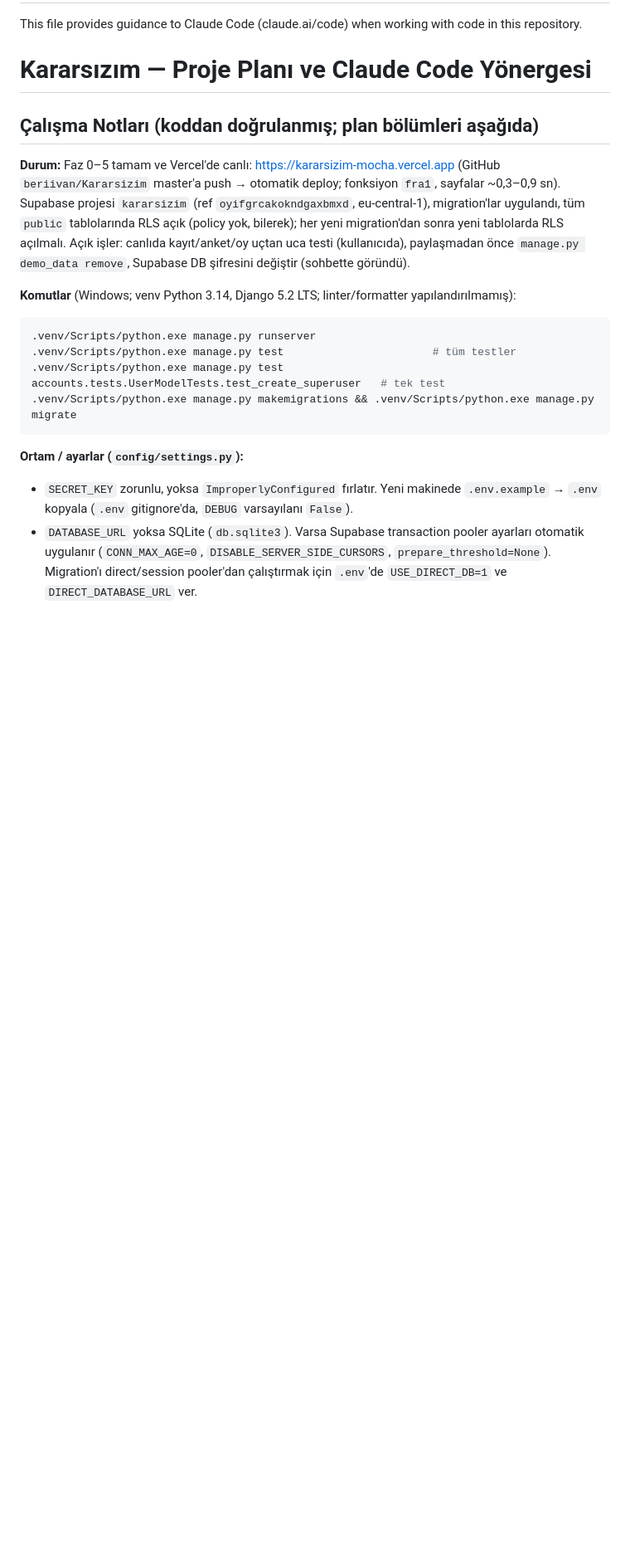
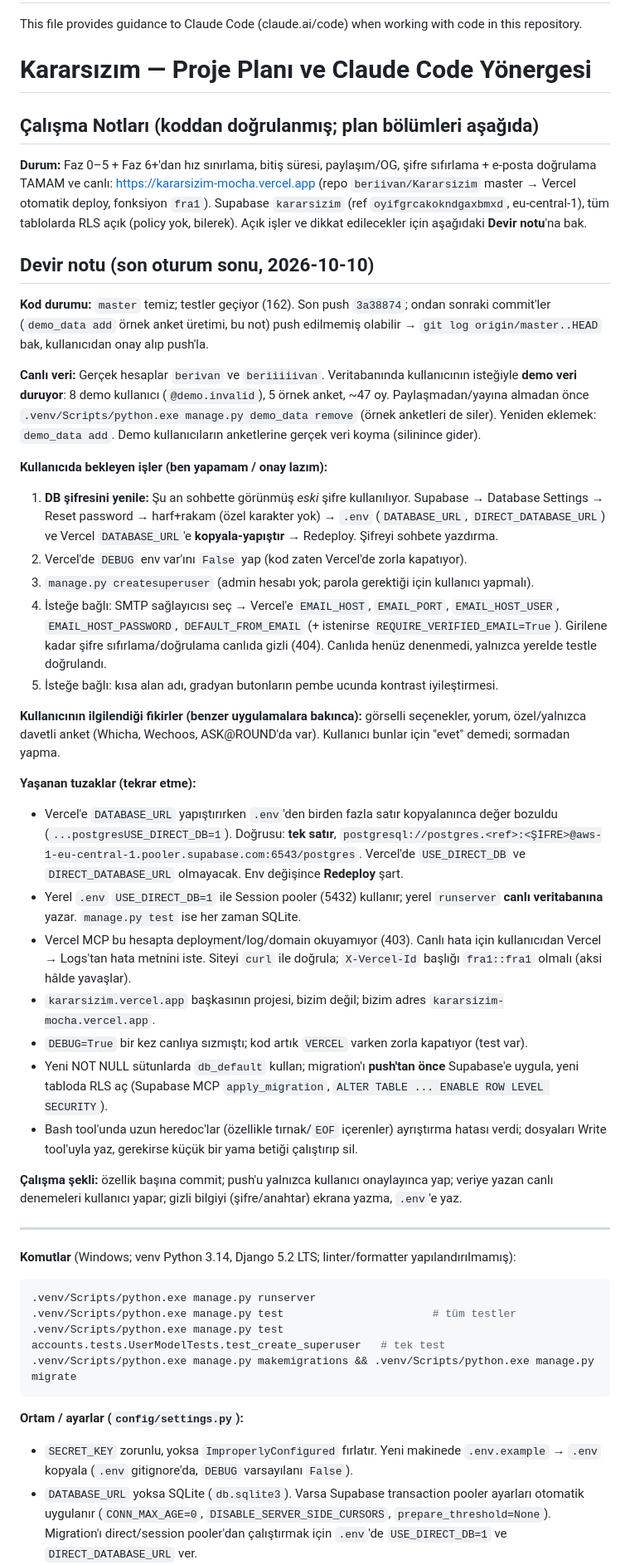
Before and after one commit to beriivan/Kararsizim, a Markdown page: CLAUDE.md, the part around the change. Shown at 83% size. GitHub-like rendering; blank space fills up the shorter version.

Commit message:
CLAUDE.md: devir notu (açık işler, canlı veri durumu, yaşanan tuzaklar)
Co-Authored-By: Claude Sonnet 5.5 <noreply@anthropic.com>

````diff
--- a/CLAUDE.md
+++ b/CLAUDE.md
@@ -6,7 +6,52 @@ This file provides guidance to Claude Code (claude.ai/code) when working with co
 
 ## Çalışma Notları (koddan doğrulanmış; plan bölümleri aşağıda)
 
-**Durum:** Faz 0–5 tamam ve Vercel'de canlı: https://kararsizim-mocha.vercel.app (GitHub `beriivan/Kararsizim` master'a push → otomatik deploy; fonksiyon `fra1`, sayfalar ~0,3–0,9 sn). Supabase projesi `kararsizim` (ref `oyifgrcakokndgaxbmxd`, eu-central-1), migration'lar uygulandı, tüm `public` tablolarında RLS açık (policy yok, bilerek); her yeni migration'dan sonra yeni tablolarda RLS açılmalı. Açık işler: canlıda kayıt/anket/oy uçtan uca testi (kullanıcıda), paylaşmadan önce `manage.py demo_data remove`, Supabase DB şifresini değiştir (sohbette göründü).
+**Durum:** Faz 0–5 + Faz 6+'dan hız sınırlama, bitiş süresi, paylaşım/OG, şifre sıfırlama + e-posta doğrulama TAMAM ve canlı: https://kararsizim-mocha.vercel.app (repo `beriivan/Kararsizim` master → Vercel otomatik deploy, fonksiyon `fra1`). Supabase `kararsizim` (ref `oyifgrcakokndgaxbmxd`, eu-central-1), tüm tablolarda RLS açık (policy yok, bilerek). Açık işler ve dikkat edilecekler için aşağıdaki **Devir notu**'na bak.
+
+## Devir notu (son oturum sonu, 2026-10-10)
+
+**Kod durumu:** `master` temiz; testler geçiyor (162). Son push `3a38874`; ondan sonraki commit'ler
+(`demo_data add` örnek anket üretimi, bu not) push edilmemiş olabilir → `git log origin/master..HEAD` bak, kullanıcıdan
+onay alıp push'la.
+
+**Canlı veri:** Gerçek hesaplar `berivan` ve `beriiiiivan`. Veritabanında kullanıcının isteğiyle **demo veri duruyor**:
+8 demo kullanıcı (`@demo.invalid`), 5 örnek anket, ~47 oy. Paylaşmadan/yayına almadan önce
+`.venv/Scripts/python.exe manage.py demo_data remove` (örnek anketleri de siler). Yeniden eklemek: `demo_data add`.
+Demo kullanıcıların anketlerine gerçek veri koyma (silinince gider).
+
+**Kullanıcıda bekleyen işler (ben yapamam / onay lazım):**
+1. **DB şifresini yenile:** Şu an sohbette görünmüş *eski* şifre kullanılıyor. Supabase → Database Settings →
+   Reset password → harf+rakam (özel karakter yok) → `.env` (`DATABASE_URL`, `DIRECT_DATABASE_URL`) ve Vercel
+   `DATABASE_URL`'e **kopyala-yapıştır** → Redeploy. Şifreyi sohbete yazdırma.
+2. Vercel'de `DEBUG` env var'ını `False` yap (kod zaten Vercel'de zorla kapatıyor).
+3. `manage.py createsuperuser` (admin hesabı yok; parola gerektiği için kullanıcı yapmalı).
+4. İsteğe bağlı: SMTP sağlayıcısı seç → Vercel'e `EMAIL_HOST`, `EMAIL_PORT`, `EMAIL_HOST_USER`,
+   `EMAIL_HOST_PASSWORD`, `DEFAULT_FROM_EMAIL` (+ istenirse `REQUIRE_VERIFIED_EMAIL=True`). Girilene kadar şifre
+   sıfırlama/doğrulama canlıda gizli (404). Canlıda henüz denenmedi, yalnızca yerelde testle doğrulandı.
+5. İsteğe bağlı: kısa alan adı, gradyan butonların pembe ucunda kontrast iyileştirmesi.
+
+**Kullanıcının ilgilendiği fikirler (benzer uygulamalara bakınca):** görselli seçenekler, yorum, özel/yalnızca davetli
+anket (Whicha, Wechoos, ASK@ROUND'da var). Kullanıcı bunlar için "evet" demedi; sormadan yapma.
+
+**Yaşanan tuzaklar (tekrar etme):**
+- Vercel'e `DATABASE_URL` yapıştırırken `.env`'den birden fazla satır kopyalanınca değer bozuldu
+  (`...postgresUSE_DIRECT_DB=1`). Doğrusu: **tek satır**, `postgresql://postgres.<ref>:<ŞİFRE>@aws-1-eu-central-1.pooler.supabase.com:6543/postgres`.
+  Vercel'de `USE_DIRECT_DB` ve `DIRECT_DATABASE_URL` olmayacak. Env değişince **Redeploy** şart.
+- Yerel `.env` `USE_DIRECT_DB=1` ile Session pooler (5432) kullanır; yerel `runserver` **canlı veritabanına** yazar.
+  `manage.py test` ise her zaman SQLite.
+- Vercel MCP bu hesapta deployment/log/domain okuyamıyor (403). Canlı hata için kullanıcıdan Vercel → Logs'tan
+  hata metnini iste. Siteyi `curl` ile doğrula; `X-Vercel-Id` başlığı `fra1::fra1` olmalı (aksi hâlde yavaşlar).
+- `kararsizim.vercel.app` başkasının projesi, bizim değil; bizim adres `kararsizim-mocha.vercel.app`.
+- `DEBUG=True` bir kez canlıya sızmıştı; kod artık `VERCEL` varken zorla kapatıyor (test var).
+- Yeni NOT NULL sütunlarda `db_default` kullan; migration'ı **push'tan önce** Supabase'e uygula, yeni tabloda RLS aç
+  (Supabase MCP `apply_migration`, `ALTER TABLE ... ENABLE ROW LEVEL SECURITY`).
+- Bash tool'unda uzun heredoc'lar (özellikle tırnak/`EOF` içerenler) ayrıştırma hatası verdi; dosyaları Write
+  tool'uyla yaz, gerekirse küçük bir yama betiği çalıştırıp sil.
+
+**Çalışma şekli:** özellik başına commit; push'u yalnızca kullanıcı onaylayınca yap; veriye yazan canlı denemeleri
+kullanıcı yapar; gizli bilgiyi (şifre/anahtar) ekrana yazma, `.env`'e yaz.
+
+---
 
 **Komutlar** (Windows; venv Python 3.14, Django 5.2 LTS; linter/formatter yapılandırılmamış):
 ```bash
````
